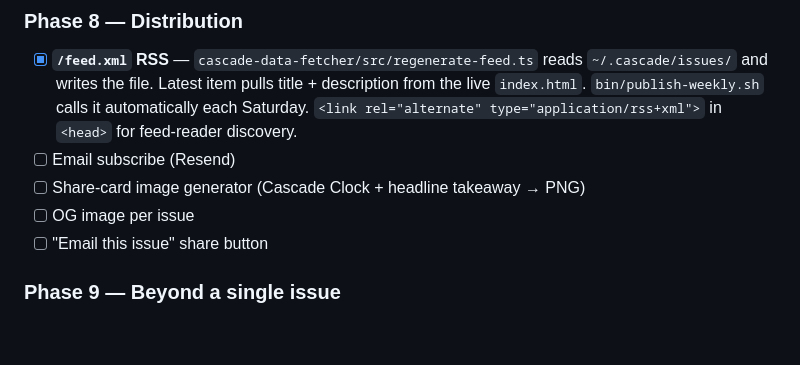
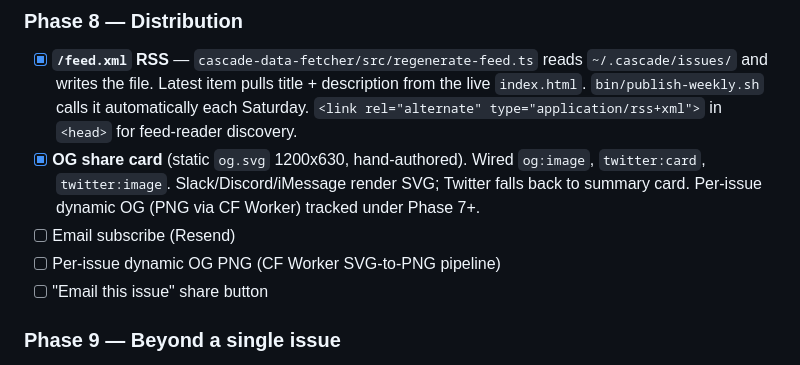
Before and after one commit to Juniper223/cascade-simulator, a Markdown page: ROADMAP.md, the part around the change. Drawn GitHub-style; blank space fills up the shorter version.

Commit message:
Roadmap: OG card shipped

```diff
--- a/ROADMAP.md
+++ b/ROADMAP.md
@@ -153,9 +153,9 @@ Each goes in DATA.measures with chapter assignment, fetcher in MCP. Drop existin
 
 ### Phase 8 — Distribution
 - [x] **`/feed.xml` RSS** — `cascade-data-fetcher/src/regenerate-feed.ts` reads `~/.cascade/issues/` and writes the file. Latest item pulls title + description from the live `index.html`. `bin/publish-weekly.sh` calls it automatically each Saturday. `<link rel="alternate" type="application/rss+xml">` in `<head>` for feed-reader discovery.
+- [x] **OG share card** (static `og.svg` 1200x630, hand-authored). Wired `og:image`, `twitter:card`, `twitter:image`. Slack/Discord/iMessage render SVG; Twitter falls back to summary card. Per-issue dynamic OG (PNG via CF Worker) tracked under Phase 7+.
 - [ ] Email subscribe (Resend)
-- [ ] Share-card image generator (Cascade Clock + headline takeaway → PNG)
-- [ ] OG image per issue
+- [ ] Per-issue dynamic OG PNG (CF Worker SVG-to-PNG pipeline)
 - [ ] "Email this issue" share button
 
 ### Phase 9 — Beyond a single issue
```
